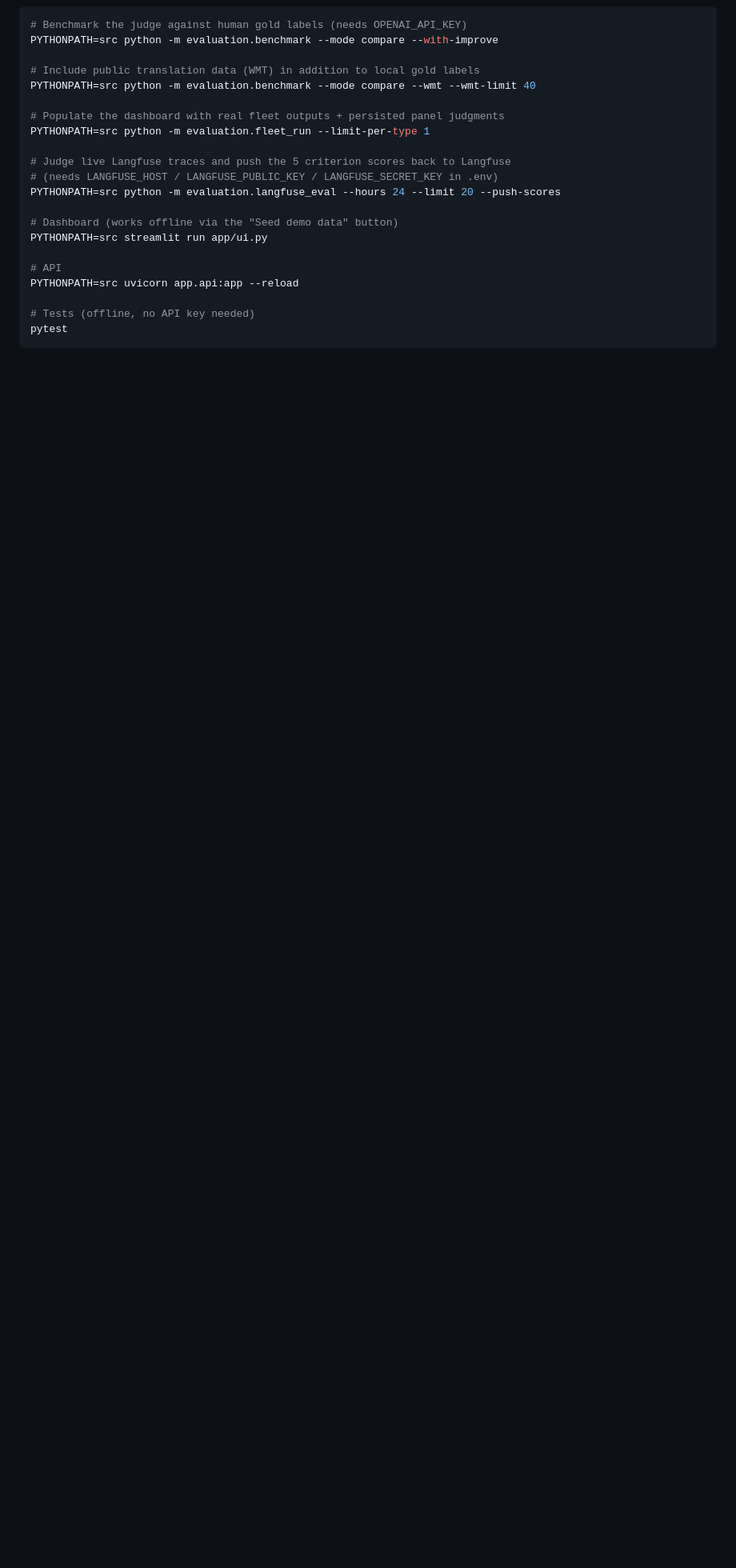
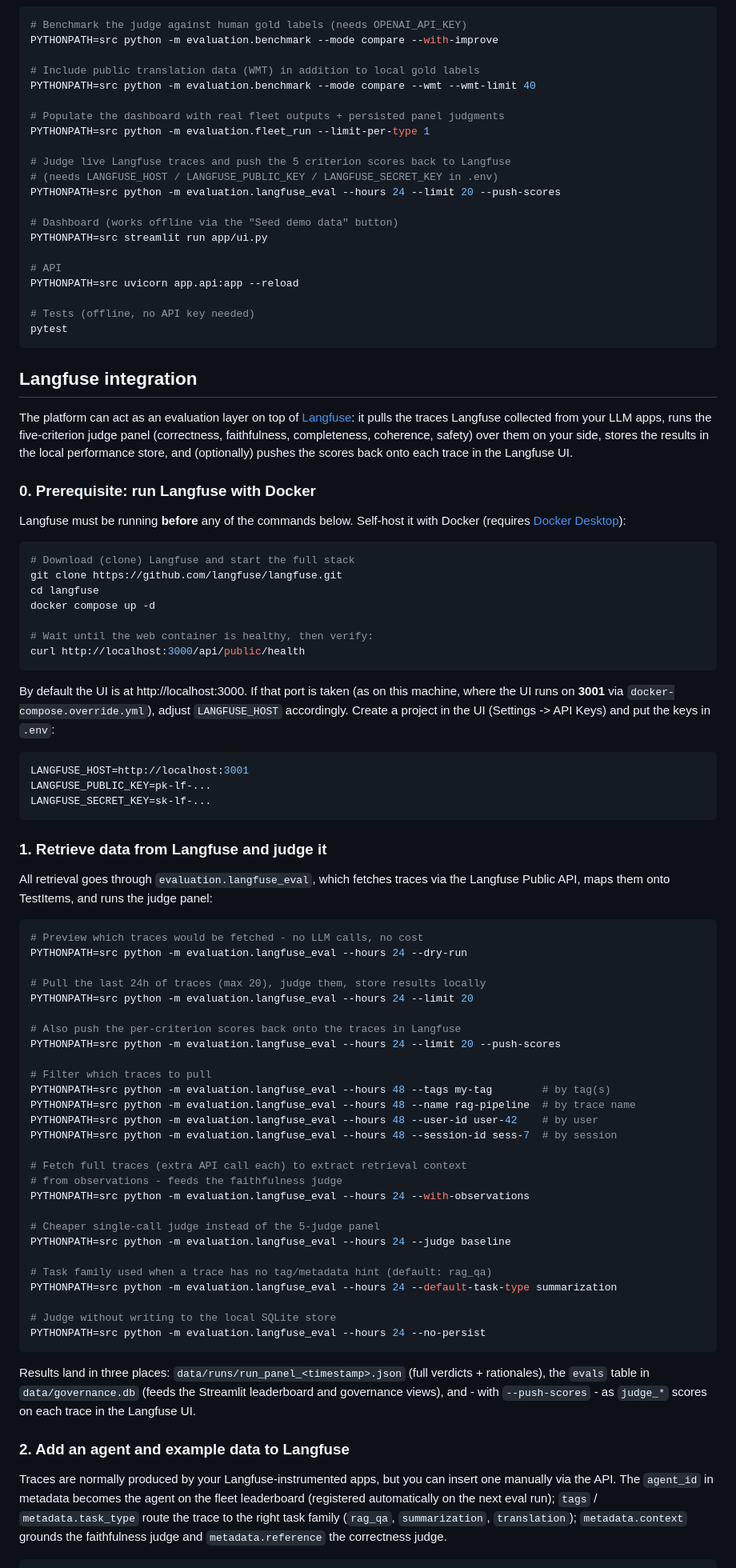
Before and after one commit to GaliDev/potential-train, a Markdown page: README.md, the part around one of its changes. Shown at 80% size. Drawn GitHub-style; blank space fills up the shorter version.

Commit message:
Document Langfuse integration: Docker setup, retrieval CLI, manual trace insertion
Co-Authored-By: Claude Fable 5 <noreply@anthropic.com>

````diff
--- a/README.md
+++ b/README.md
@@ -92,3 +92,86 @@ PYTHONPATH=src uvicorn app.api:app --reload
 pytest
 ```
 
+## Langfuse integration
+
+The platform can act as an evaluation layer on top of [Langfuse](https://langfuse.com):
+it pulls the traces Langfuse collected from your LLM apps, runs the five-criterion
+judge panel (correctness, faithfulness, completeness, coherence, safety) over them
+on your side, stores the results in the local performance store, and (optionally)
+pushes the scores back onto each trace in the Langfuse UI.
+
+### 0. Prerequisite: run Langfuse with Docker
+
+Langfuse must be running **before** any of the commands below. Self-host it with
+Docker (requires [Docker Desktop](https://docs.docker.com/get-docker/)):
+
+```bash
+# Download (clone) Langfuse and start the full stack
+git clone https://github.com/langfuse/langfuse.git
+cd langfuse
+docker compose up -d
+
+# Wait until the web container is healthy, then verify:
+curl http://localhost:3000/api/public/health
+```
+
+By default the UI is at http://localhost:3000. If that port is taken (as on this
+machine, where the UI runs on **3001** via `docker-compose.override.yml`), adjust
+`LANGFUSE_HOST` accordingly. Create a project in the UI (Settings -> API Keys)
+and put the keys in `.env`:
+
+```bash
+LANGFUSE_HOST=http://localhost:3001
+LANGFUSE_PUBLIC_KEY=pk-lf-...
+LANGFUSE_SECRET_KEY=sk-lf-...
+```
+
+### 1. Retrieve data from Langfuse and judge it
+
+All retrieval goes through `evaluation.langfuse_eval`, which fetches traces via
+the Langfuse Public API, maps them onto TestItems, and runs the judge panel:
+
+```bash
+# Preview which traces would be fetched - no LLM calls, no cost
+PYTHONPATH=src python -m evaluation.langfuse_eval --hours 24 --dry-run
+
+# Pull the last 24h of traces (max 20), judge them, store results locally
+PYTHONPATH=src python -m evaluation.langfuse_eval --hours 24 --limit 20
+
+# Also push the per-criterion scores back onto the traces in Langfuse
+PYTHONPATH=src python -m evaluation.langfuse_eval --hours 24 --limit 20 --push-scores
+
+# Filter which traces to pull
+PYTHONPATH=src python -m evaluation.langfuse_eval --hours 48 --tags my-tag        # by tag(s)
+PYTHONPATH=src python -m evaluation.langfuse_eval --hours 48 --name rag-pipeline  # by trace name
+PYTHONPATH=src python -m evaluation.langfuse_eval --hours 48 --user-id user-42    # by user
+PYTHONPATH=src python -m evaluation.langfuse_eval --hours 48 --session-id sess-7  # by session
+
+# Fetch full traces (extra API call each) to extract retrieval context
+# from observations - feeds the faithfulness judge
+PYTHONPATH=src python -m evaluation.langfuse_eval --hours 24 --with-observations
+
+# Cheaper single-call judge instead of the 5-judge panel
+PYTHONPATH=src python -m evaluation.langfuse_eval --hours 24 --judge baseline
+
+# Task family used when a trace has no tag/metadata hint (default: rag_qa)
+PYTHONPATH=src python -m evaluation.langfuse_eval --hours 24 --default-task-type summarization
+
+# Judge without writing to the local SQLite store
+PYTHONPATH=src python -m evaluation.langfuse_eval --hours 24 --no-persist
+```
+
+Results land in three places: `data/runs/run_panel_<timestamp>.json` (full
+verdicts + rationales), the `evals` table in `data/governance.db` (feeds the
+Streamlit leaderboard and governance views), and - with `--push-scores` - as
+`judge_*` scores on each trace in the Langfuse UI.
+
+### 2. Add an agent and example data to Langfuse
+
+Traces are normally produced by your Langfuse-instrumented apps, but you can
+insert one manually via the API. The `agent_id` in metadata becomes the agent
+on the fleet leaderboard (registered automatically on the next eval run);
+`tags` / `metadata.task_type` route the trace to the right task family
+(`rag_qa`, `summarization`, `translation`); `metadata.context` grounds the
+faithfulness judge and `metadata.reference` the correctness judge.
+
````
Also changed, not shown: other parts of README.md (+24 -0 lines).
